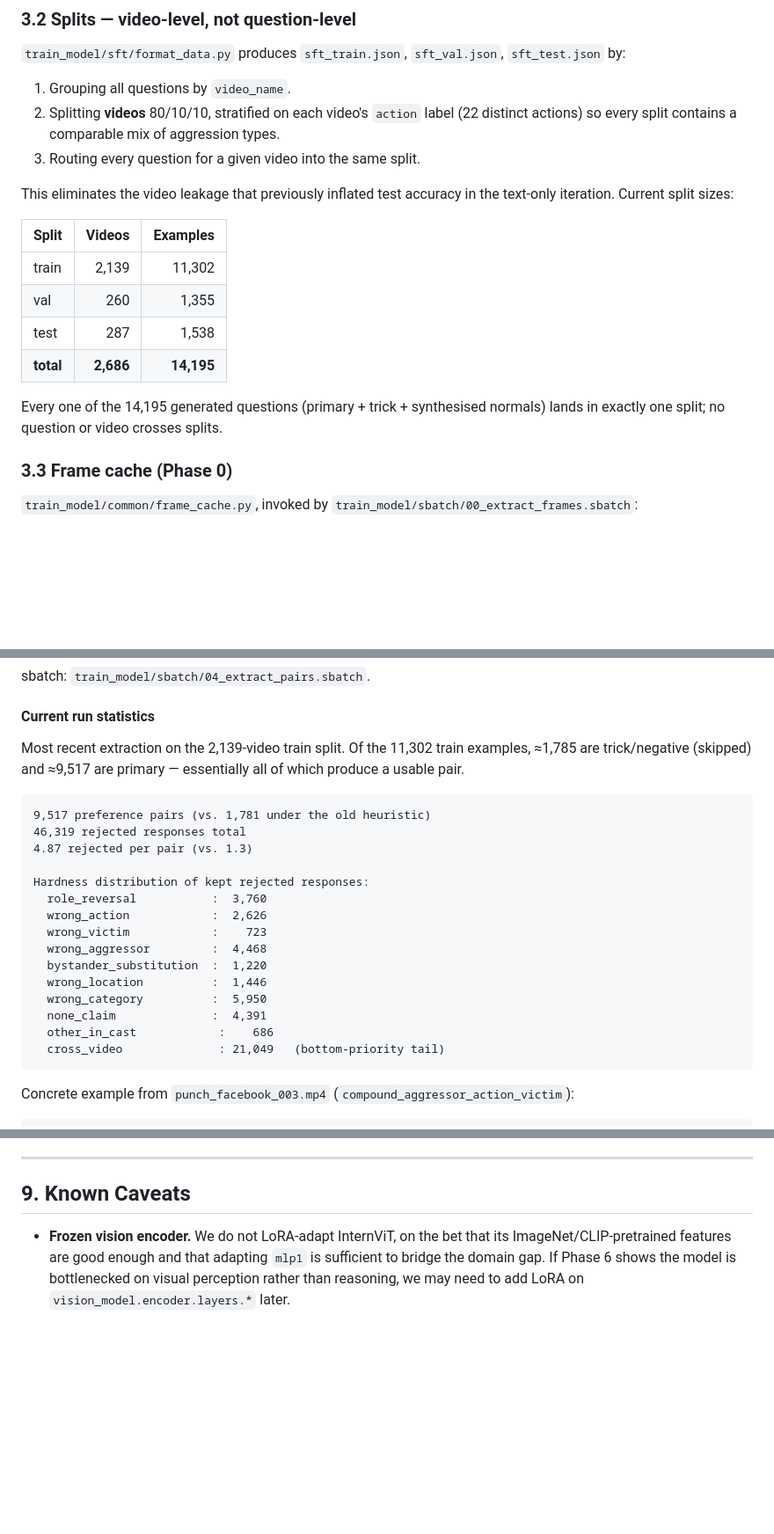
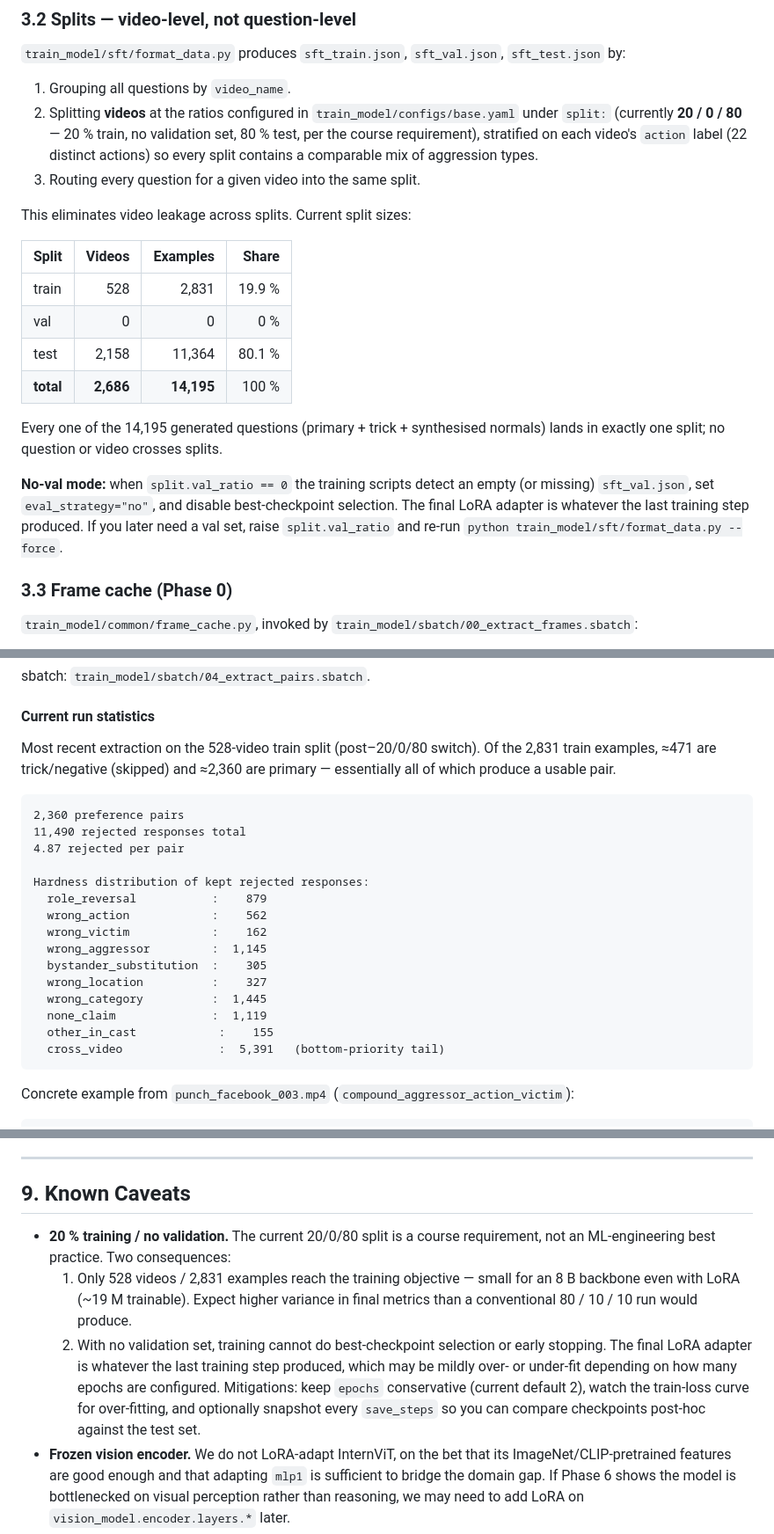
Before and after one commit to austincbaker/cv5145-final-project, a Markdown page: ADPO_Training_Plan.md, 3 parts joined by grey strips. Shown at 88% size. Drawn GitHub-style; blank space fills up the shorter version.

Commit message:
Doc: reflect 20/0/80 split + shorter training, larger eval
 * Section 3.2: split table now 528/0/2,158 videos and 2,831/0/11,364
   examples; added the split ratios subsection and a 'no-val mode'
   note explaining how the trainer falls back.
 * Section 4 Phase 4: statistics updated to 2,360 pairs / 11,490
   rejected responses and proportionally smaller hardness counts.
 * Section 7 hardware table: Phase 1/3 drop to ~1.5 h (708 opt steps
   each), Phase 5 to ~4 h, but Phase 6 rises to ~10-16 h because
   evaluating 3 adapters across 11,364 test examples each dominates.
 * Section 9 caveats: added a 20/0/80 caveat spelling out the
   consequences — small train set relative to 19 M LoRA params, no
   best-checkpoint selection, and the mitigation options.

````diff
--- a/ADPO_Training_Plan.md
+++ b/ADPO_Training_Plan.md
@@ -112,23 +112,31 @@ comparable).
 `sft_val.json`, `sft_test.json` by:
 
 1. Grouping all questions by `video_name`.
-2. Splitting **videos** 80/10/10, stratified on each video's `action`
+2. Splitting **videos** at the ratios configured in
+   `train_model/configs/base.yaml` under `split:` (currently
+   **20 / 0 / 80** — 20 % train, no validation set, 80 % test, per
+   the course requirement), stratified on each video's `action`
    label (22 distinct actions) so every split contains a comparable
    mix of aggression types.
 3. Routing every question for a given video into the same split.
 
-This eliminates the video leakage that previously inflated test
-accuracy in the text-only iteration. Current split sizes:
+This eliminates video leakage across splits. Current split sizes:
 
-| Split | Videos | Examples |
-|---|---:|---:|
-| train | 2,139 | 11,302 |
-| val | 260 | 1,355 |
-| test | 287 | 1,538 |
-| **total** | **2,686** | **14,195** |
+| Split | Videos | Examples | Share |
+|---|---:|---:|---:|
+| train | 528 | 2,831 | 19.9 % |
+| val | 0 | 0 | 0 % |
+| test | 2,158 | 11,364 | 80.1 % |
+| **total** | **2,686** | **14,195** | 100 % |
 
 Every one of the 14,195 generated questions (primary + trick + synthesised
 normals) lands in exactly one split; no question or video crosses splits.
+
+**No-val mode:** when `split.val_ratio == 0` the training scripts detect an
+empty (or missing) `sft_val.json`, set `eval_strategy="no"`, and disable
+best-checkpoint selection. The final LoRA adapter is whatever the last
+training step produced. If you later need a val set, raise
+`split.val_ratio` and re-run `python train_model/sft/format_data.py --force`.
 
 ### 3.3 Frame cache (Phase 0)
 
@@ -314,27 +322,27 @@ sbatch: `train_model/sbatch/04_extract_pairs.sbatch`.
 
 #### Current run statistics
 
-Most recent extraction on the 2,139-video train split. Of the
-11,302 train examples, ≈1,785 are trick/negative (skipped) and
-≈9,517 are primary — essentially all of which produce a usable
-pair.
+Most recent extraction on the 528-video train split (post–20/0/80
+switch). Of the 2,831 train examples, ≈471 are trick/negative
+(skipped) and ≈2,360 are primary — essentially all of which
+produce a usable pair.
 
 ```
-9,517 preference pairs (vs. 1,781 under the old heuristic)
-46,319 rejected responses total
-4.87 rejected per pair (vs. 1.3)
+2,360 preference pairs
+11,490 rejected responses total
+4.87 rejected per pair
 
 Hardness distribution of kept rejected responses:
-  role_reversal           :  3,760
-  wrong_action            :  2,626
-  wrong_victim            :    723
-  wrong_aggressor         :  4,468
-  bystander_substitution  :  1,220
-  wrong_location          :  1,446
-  wrong_category          :  5,950
-  none_claim              :  4,391
-  other_in_cast            :    686
-  cross_video              : 21,049   (bottom-priority tail)
+  role_reversal           :    879
+  wrong_action            :    562
+  wrong_victim            :    162
+  wrong_aggressor         :  1,145
+  bystander_substitution  :    305
+  wrong_location          :    327
+  wrong_category          :  1,445
+  none_claim              :  1,119
+  other_in_cast            :    155
+  cross_video              :  5,391   (bottom-priority tail)
 ```
 
 Concrete example from `punch_facebook_003.mp4`
@@ -495,6 +503,21 @@ This validates that:
 
 ## 9. Known Caveats
 
+* **20 % training / no validation.** The current 20/0/80 split is a
+  course requirement, not an ML-engineering best practice. Two
+  consequences:
+  1. Only 528 videos / 2,831 examples reach the training objective —
+     small for an 8 B backbone even with LoRA (~19 M trainable).
+     Expect higher variance in final metrics than a conventional
+     80 / 10 / 10 run would produce.
+  2. With no validation set, training cannot do best-checkpoint
+     selection or early stopping. The final LoRA adapter is whatever
+     the last training step produced, which may be mildly over- or
+     under-fit depending on how many epochs are configured.
+  Mitigations: keep `epochs` conservative (current default 2), watch
+  the train-loss curve for over-fitting, and optionally snapshot
+  every `save_steps` so you can compare checkpoints post-hoc against
+  the test set.
 * **Frozen vision encoder.** We do not LoRA-adapt InternViT, on the
   bet that its ImageNet/CLIP-pretrained features are good enough and
   that adapting `mlp1` is sufficient to bridge the domain gap. If
````
Also changed, not shown: other parts of ADPO_Training_Plan.md (+6 -6 lines).
